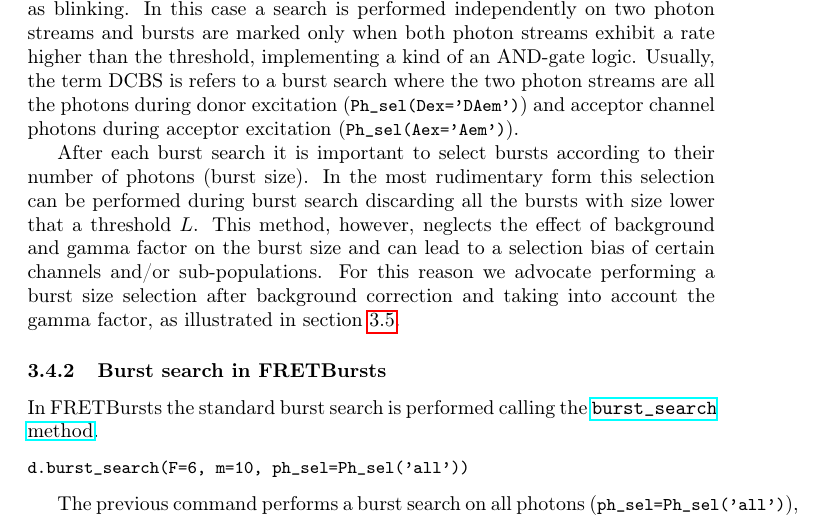
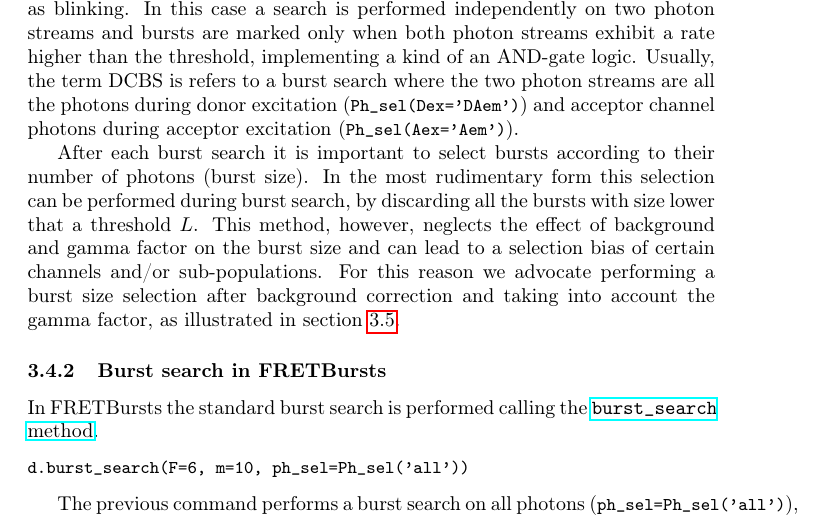
Before and after one commit to tritemio/fretbursts_paper, a LaTeX paper (main.tex, which reads burst-search.tex): part of page 12 of 17, cut so that both start at the same text. Compiled offline with pdfLaTeX.

Commit message:
edited burst-search.tex

```diff
--- a/burst-search.tex
+++ b/burst-search.tex
@@ -47,9 +47,9 @@ excitation (\verb|Ph_sel(Aex='Aem')|).
 
 After each burst search it is important to select
 bursts according to their number of photons (burst size). In the most
-rudimentary form this selection can be performed during burst search discarding
-all the bursts
-with size lower that a threshold $L$. This method, however, neglects the effect
+rudimentary form this selection can be performed during burst search, by discarding
+all the bursts with size lower that a threshold $L$.
+This method, however, neglects the effect
 of background and gamma factor on the burst size and can lead to a selection
 bias of certain channels and/or sub-populations.
 For this reason we advocate performing a burst size selection after background
```
